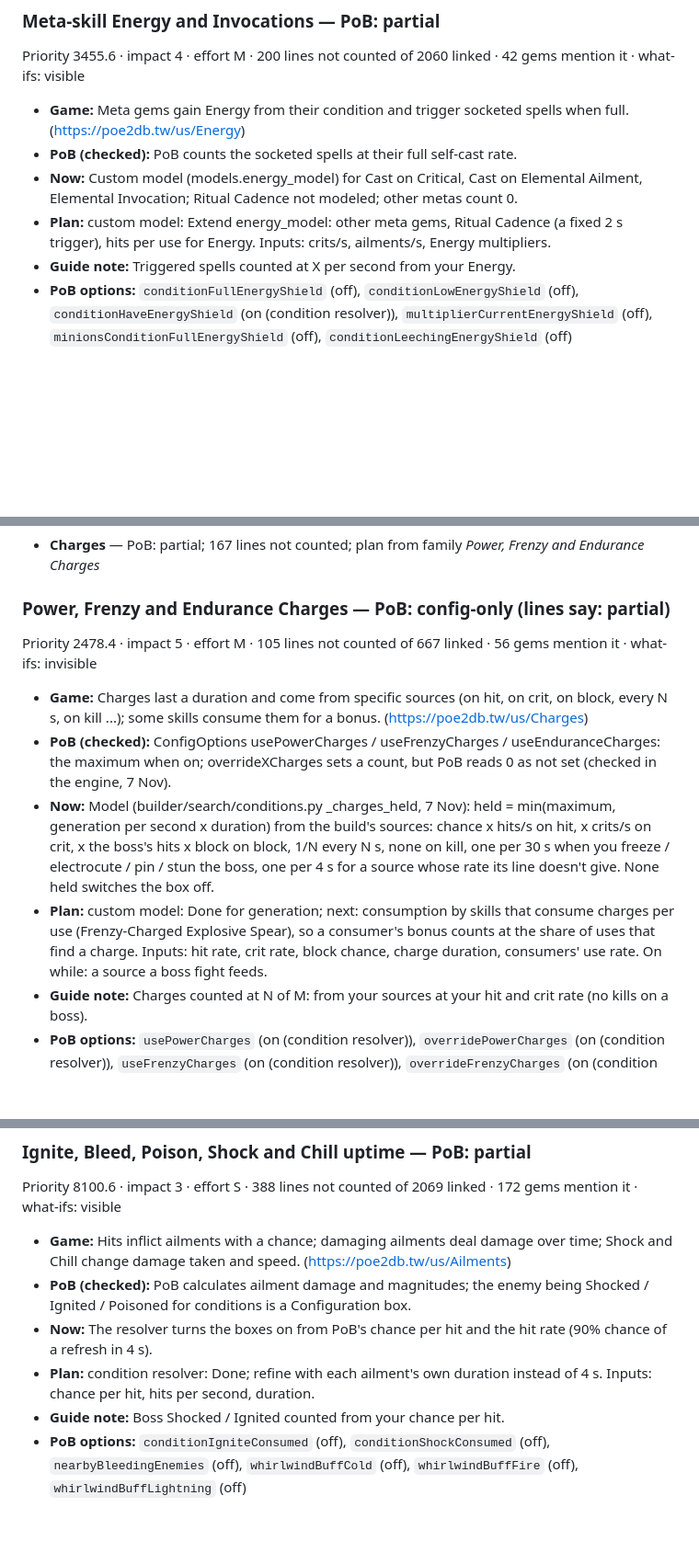
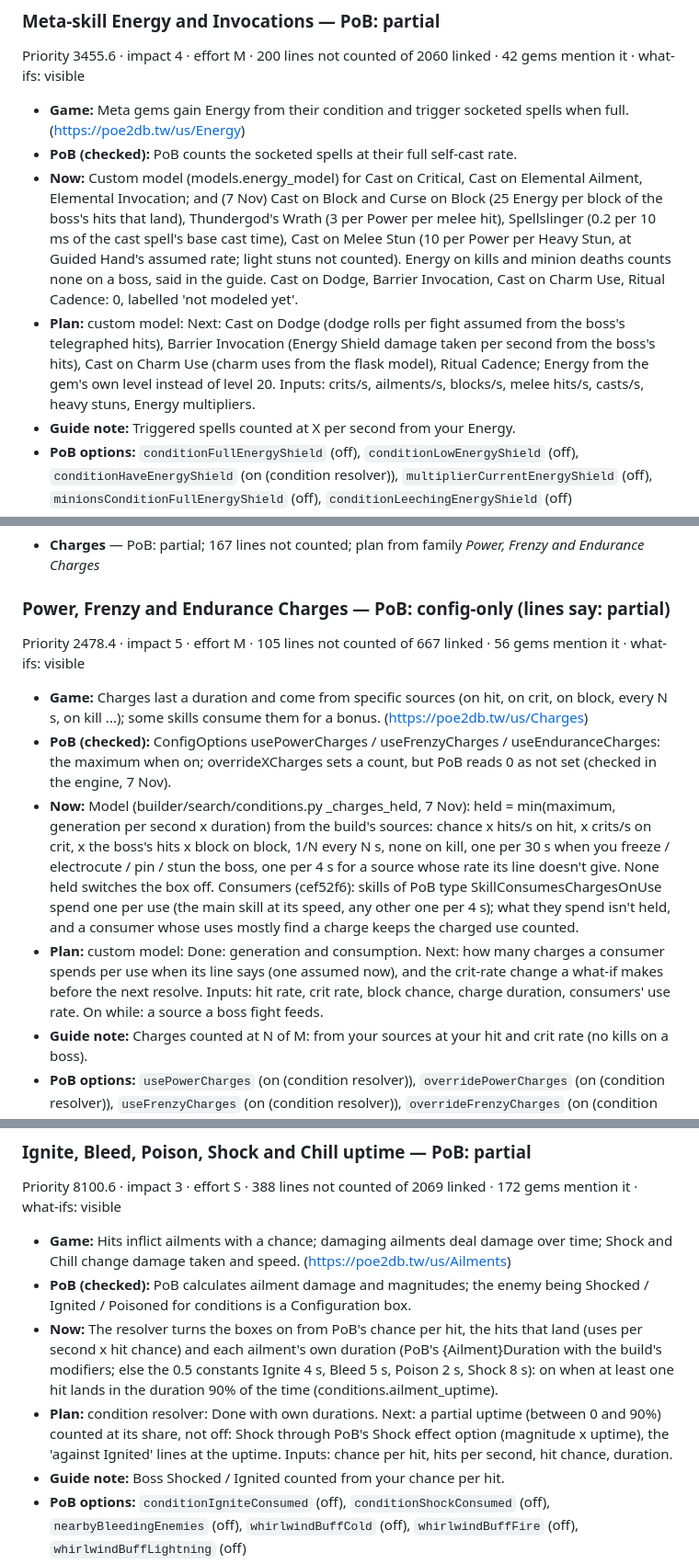
Before and after one commit to leavitodeaver/PoE2-Builder, a Markdown page: docs/MECHANICS.md, 3 parts joined by grey strips. Shown at 92% size. Drawn GitHub-style; blank space fills up the shorter version.

Commit message:
Mechanics catalog: charges, ailments and meta Energy as built
Co-Authored-By: Claude Opus 5.5 <noreply@anthropic.com>

```diff
--- a/docs/MECHANICS.md
+++ b/docs/MECHANICS.md
@@ -25,8 +25,8 @@ Priority 3455.6 · impact 4 · effort M · 200 lines not counted of 2060 linked
 
 - **Game:** Meta gems gain Energy from their condition and trigger socketed spells when full. (https://poe2db.tw/us/Energy)
 - **PoB (checked):** PoB counts the socketed spells at their full self-cast rate.
-- **Now:** Custom model (models.energy_model) for Cast on Critical, Cast on Elemental Ailment, Elemental Invocation; Ritual Cadence not modeled; other metas count 0.
-- **Plan:** custom model: Extend energy_model: other meta gems, Ritual Cadence (a fixed 2 s trigger), hits per use for Energy. Inputs: crits/s, ailments/s, Energy multipliers.
+- **Now:** Custom model (models.energy_model) for Cast on Critical, Cast on Elemental Ailment, Elemental Invocation; and (7 Nov) Cast on Block and Curse on Block (25 Energy per block of the boss's hits that land), Thundergod's Wrath (3 per Power per melee hit), Spellslinger (0.2 per 10 ms of the cast spell's base cast time), Cast on Melee Stun (10 per Power per Heavy Stun, at Guided Hand's assumed rate; light stuns not counted). Energy on kills and minion deaths counts none on a boss, said in the guide. Cast on Dodge, Barrier Invocation, Cast on Charm Use, Ritual Cadence: 0, labelled 'not modeled yet'.
+- **Plan:** custom model: Next: Cast on Dodge (dodge rolls per fight assumed from the boss's telegraphed hits), Barrier Invocation (Energy Shield damage taken per second from the boss's hits), Cast on Charm Use (charm uses from the flask model), Ritual Cadence; Energy from the gem's own level instead of level 20. Inputs: crits/s, ailments/s, blocks/s, melee hits/s, casts/s, heavy stuns, Energy multipliers.
 - **Guide note:** Triggered spells counted at X per second from your Energy.
 - **PoB options:** `conditionFullEnergyShield` (off), `conditionLowEnergyShield` (off), `conditionHaveEnergyShield` (on (condition resolver)), `multiplierCurrentEnergyShield` (off), `minionsConditionFullEnergyShield` (off), `conditionLeechingEnergyShield` (off)
 - **Lines:** `Invocation Skills instead Trigger Spells every 2 seconds` (Ritual Cadence); `Invocation Skills cannot gain Energy while Triggering Spells` (Ritual Cadence); `Invoked Spells consume 50% less Energy` (Ritual Cadence); `-0.2 seconds to current Energy Shield Recharge delay per Combo expended when usi` (Martial Adept)
@@ -44,12 +44,12 @@ Priority 2896.4 · impact 4 · effort M · 187 lines not counted of 237 linked
 
 - **Charges** — PoB: partial; 167 lines not counted; plan from family *Power, Frenzy and Endurance Charges*
 ### Power, Frenzy and Endurance Charges — PoB: config-only (lines say: partial)
-Priority 2478.4 · impact 5 · effort M · 105 lines not counted of 667 linked · 56 gems mention it · what-ifs: invisible
+Priority 2478.4 · impact 5 · effort M · 105 lines not counted of 667 linked · 56 gems mention it · what-ifs: visible
 
 - **Game:** Charges last a duration and come from specific sources (on hit, on crit, on block, every N s, on kill ...); some skills consume them for a bonus. (https://poe2db.tw/us/Charges)
 - **PoB (checked):** ConfigOptions usePowerCharges / useFrenzyCharges / useEnduranceCharges: the maximum when on; overrideXCharges sets a count, but PoB reads 0 as not set (checked in the engine, 7 Nov).
-- **Now:** Model (builder/search/conditions.py _charges_held, 7 Nov): held = min(maximum, generation per second x duration) from the build's sources: chance x hits/s on hit, x crits/s on crit, x the boss's hits x block on block, 1/N every N s, none on kill, one per 30 s when you freeze / electrocute / pin / stun the boss, one per 4 s for a source whose rate its line doesn't give. None held switches the box off.
-- **Plan:** custom model: Done for generation; next: consumption by skills that consume charges per use (Frenzy-Charged Explosive Spear), so a consumer's bonus counts at the share of uses that find a charge. Inputs: hit rate, crit rate, block chance, charge duration, consumers' use rate. On while: a source a boss fight feeds.
+- **Now:** Model (builder/search/conditions.py _charges_held, 7 Nov): held = min(maximum, generation per second x duration) from the build's sources: chance x hits/s on hit, x crits/s on crit, x the boss's hits x block on block, 1/N every N s, none on kill, one per 30 s when you freeze / electrocute / pin / stun the boss, one per 4 s for a source whose rate its line doesn't give. None held switches the box off. Consumers (cef52f6): skills of PoB type SkillConsumes<Kind>ChargesOnUse spend one per use (the main skill at its speed, any other one per 4 s); what they spend isn't held, and a consumer whose uses mostly find a charge keeps the charged use counted.
+- **Plan:** custom model: Done: generation and consumption. Next: how many charges a consumer spends per use when its line says (one assumed now), and the crit-rate change a what-if makes before the next resolve. Inputs: hit rate, crit rate, block chance, charge duration, consumers' use rate. On while: a source a boss fight feeds.
 - **Guide note:** Charges counted at N of M: from your sources at your hit and crit rate (no kills on a boss).
 - **PoB options:** `usePowerCharges` (on (condition resolver)), `overridePowerCharges` (on (condition resolver)), `useFrenzyCharges` (on (condition resolver)), `overrideFrenzyCharges` (on (condition resolver)), `useEnduranceCharges` (on (condition resolver)), `overrideEnduranceCharges` (on (condition resolver))
 - **Lines:** `Recover 2% of maximum Mana when you consume a Power Charge` (Recover Mana on consuming Powe); `Recover 2% of maximum Life for each Endurance Charge consumed` (Recover Life on consuming Endu); `2% chance that if you would gain Endurance Charges, you instead gain up to maxim` (Gain Maximum Endurance Charges); `Recover 2% of maximum Mana when you consume a Power Charge` (Recover Mana on consuming Powe)
@@ -496,8 +496,8 @@ Priority 8100.6 · impact 3 · effort S · 388 lines not counted of 2069 linked
 
 - **Game:** Hits inflict ailments with a chance; damaging ailments deal damage over time; Shock and Chill change damage taken and speed. (https://poe2db.tw/us/Ailments)
 - **PoB (checked):** PoB calculates ailment damage and magnitudes; the enemy being Shocked / Ignited / Poisoned for conditions is a Configuration box.
-- **Now:** The resolver turns the boxes on from PoB's chance per hit and the hit rate (90% chance of a refresh in 4 s).
-- **Plan:** condition resolver: Done; refine with each ailment's own duration instead of 4 s. Inputs: chance per hit, hits per second, duration.
+- **Now:** The resolver turns the boxes on from PoB's chance per hit, the hits that land (uses per second x hit chance) and each ailment's own duration (PoB's {Ailment}Duration with the build's modifiers; else the 0.5 constants Ignite 4 s, Bleed 5 s, Poison 2 s, Shock 8 s): on when at least one hit lands in the duration 90% of the time (conditions.ailment_uptime).
+- **Plan:** condition resolver: Done with own durations. Next: a partial uptime (between 0 and 90%) counted at its share, not off: Shock through PoB's Shock effect option (magnitude x uptime), the 'against Ignited' lines at the uptime. Inputs: chance per hit, hits per second, hit chance, duration.
 - **Guide note:** Boss Shocked / Ignited counted from your chance per hit.
 - **PoB options:** `conditionIgniteConsumed` (off), `conditionShockConsumed` (off), `nearbyBleedingEnemies` (off), `whirlwindBuffCold` (off), `whirlwindBuffFire` (off), `whirlwindBuffLightning` (off)
 - **Lines:** `40% increased Elemental Ailment Application if you have Shapeshifted to an Anima` (Wyvern's Breath); `20% increased Elemental Ailment Application if you have Shapeshifted to an Anima` (Shapeshifting Elemental Ailmen); `Unaffected by Chill during Dodge Roll` (Slippery Ice); `Remove Ignite when you Warcry` (Extinguishing Exhalation)
```
